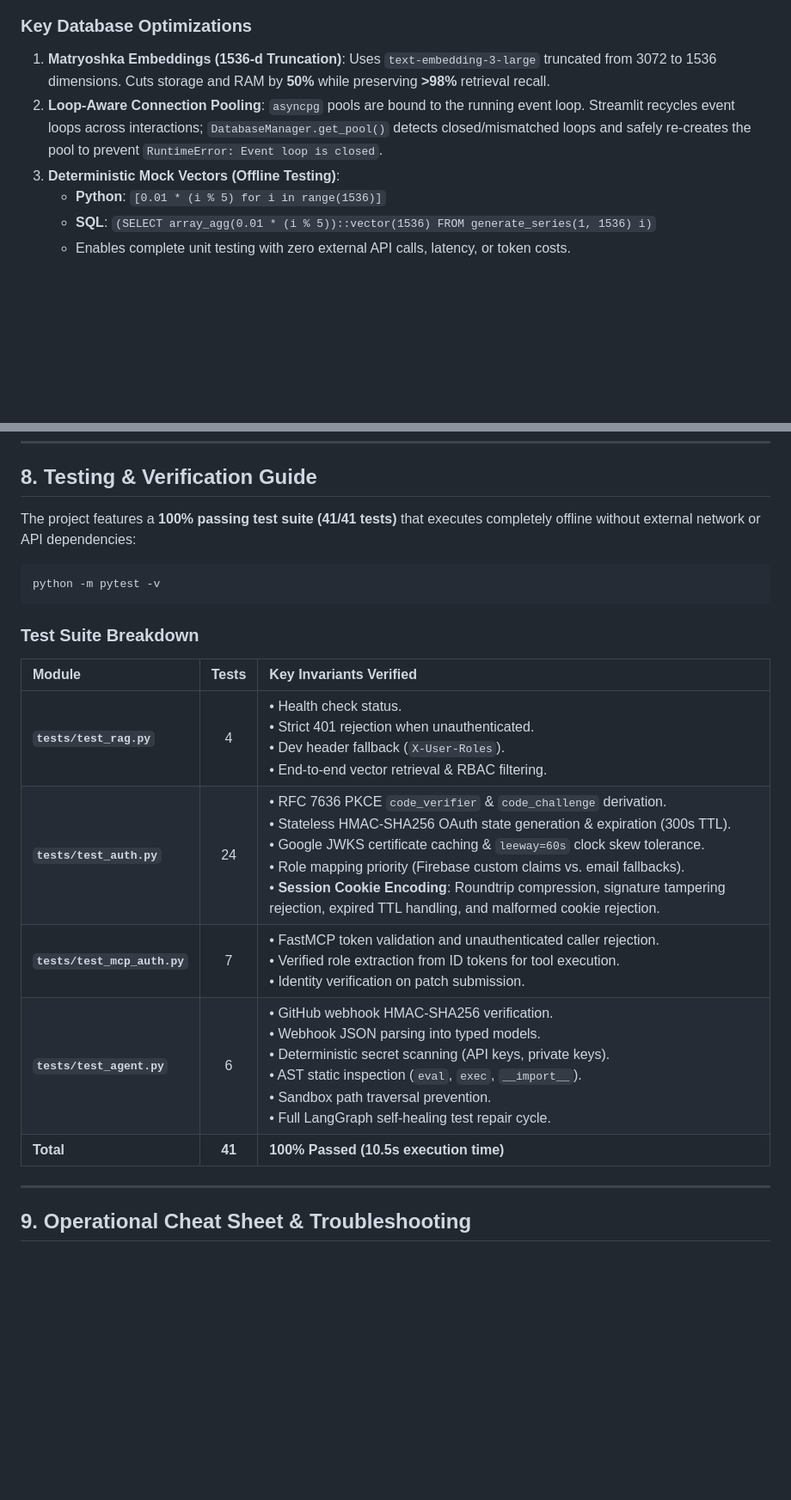
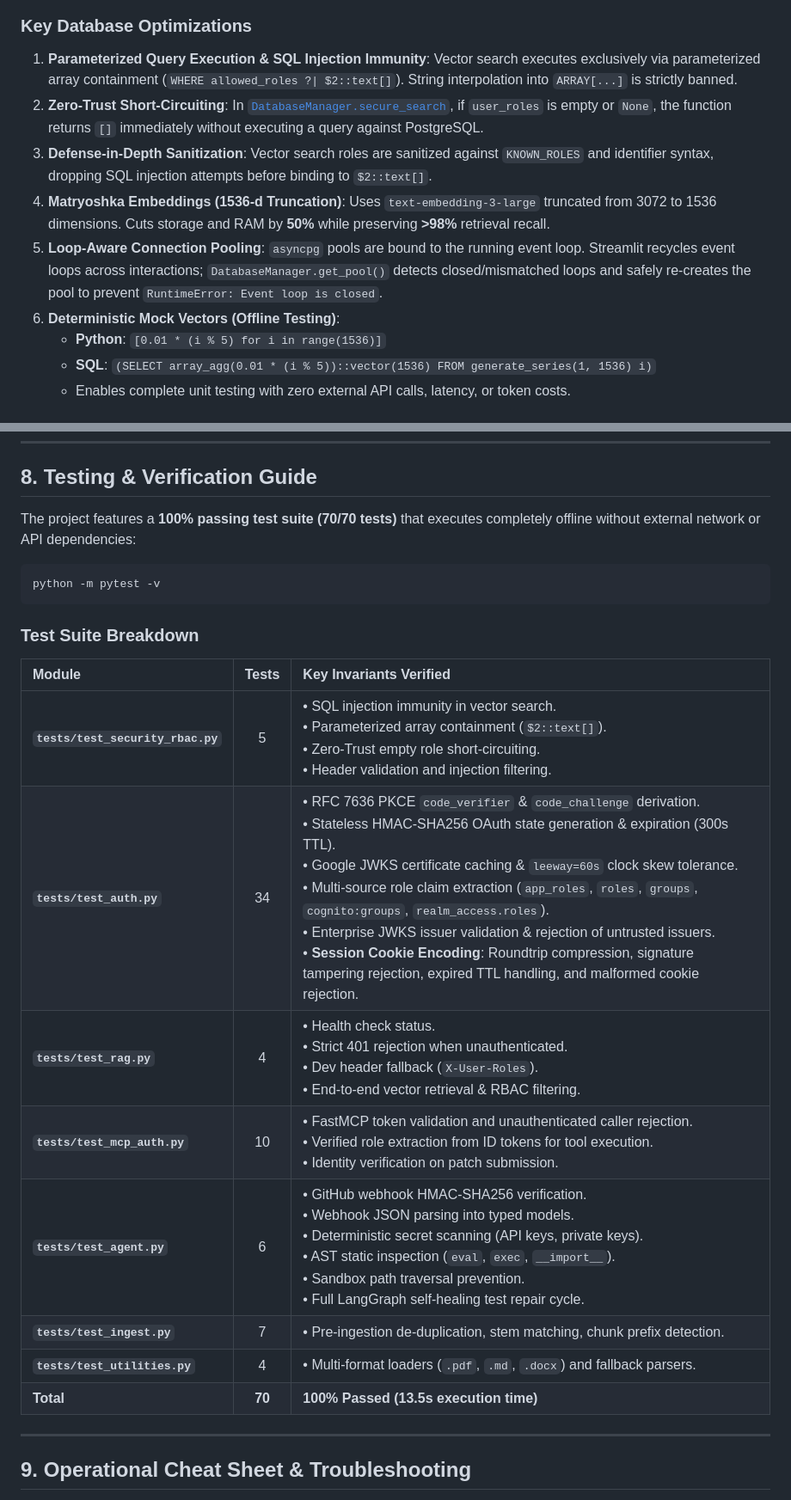
Before and after one commit to Kenono2000/enterprise-rag-pgvector-rbac, a Markdown page: TECH-GUIDE.md, 2 parts joined by grey strips. Shown at 86% size. Rendered like a GitHub page; blank space fills up the shorter version.

````diff
--- a/TECH-GUIDE.md
+++ b/TECH-GUIDE.md
@@ -119,9 +119,12 @@ LIMIT $3;
 * **`<=>` (Cosine Distance)**: Calculates distance $1 - \cos(\theta)$. Inverted to $1 - (\text{dist})$ to produce a normalized similarity score $[0.0, 1.0]$.
 
 ### Key Database Optimizations
-1. **Matryoshka Embeddings (1536-d Truncation)**: Uses `text-embedding-3-large` truncated from 3072 to 1536 dimensions. Cuts storage and RAM by **50%** while preserving **>98%** retrieval recall.
-2. **Loop-Aware Connection Pooling**: `asyncpg` pools are bound to the running event loop. Streamlit recycles event loops across interactions; `DatabaseManager.get_pool()` detects closed/mismatched loops and safely re-creates the pool to prevent `RuntimeError: Event loop is closed`.
-3. **Deterministic Mock Vectors (Offline Testing)**:
+1. **Parameterized Query Execution & SQL Injection Immunity**: Vector search executes exclusively via parameterized array containment (`WHERE allowed_roles ?| $2::text[]`). String interpolation into `ARRAY[...]` is strictly banned.
+2. **Zero-Trust Short-Circuiting**: In [`DatabaseManager.secure_search`](app/db/manager.py), if `user_roles` is empty or `None`, the function returns `[]` immediately without executing a query against PostgreSQL.
+3. **Defense-in-Depth Sanitization**: Vector search roles are sanitized against `KNOWN_ROLES` and identifier syntax, dropping SQL injection attempts before binding to `$2::text[]`.
+4. **Matryoshka Embeddings (1536-d Truncation)**: Uses `text-embedding-3-large` truncated from 3072 to 1536 dimensions. Cuts storage and RAM by **50%** while preserving **>98%** retrieval recall.
+5. **Loop-Aware Connection Pooling**: `asyncpg` pools are bound to the running event loop. Streamlit recycles event loops across interactions; `DatabaseManager.get_pool()` detects closed/mismatched loops and safely re-creates the pool to prevent `RuntimeError: Event loop is closed`.
+6. **Deterministic Mock Vectors (Offline Testing)**:
    * **Python**: `[0.01 * (i % 5) for i in range(1536)]`
    * **SQL**: `(SELECT array_agg(0.01 * (i % 5))::vector(1536) FROM generate_series(1, 1536) i)`
    * Enables complete unit testing with zero external API calls, latency, or token costs.
@@ -268,7 +275,7 @@ stateDiagram-v2
 
 ## 8. Testing & Verification Guide
 
-The project features a **100% passing test suite (41/41 tests)** that executes completely offline without external network or API dependencies:
+The project features a **100% passing test suite (70/70 tests)** that executes completely offline without external network or API dependencies:
 
 ```powershell
 python -m pytest -v
@@ -277,11 +284,14 @@ python -m pytest -v
 ### Test Suite Breakdown
 | Module | Tests | Key Invariants Verified |
 | :--- | :---: | :--- |
+| **`tests/test_security_rbac.py`** | 5 | • SQL injection immunity in vector search.<br/>• Parameterized array containment (`$2::text[]`).<br/>• Zero-Trust empty role short-circuiting.<br/>• Header validation and injection filtering. |
+| **`tests/test_auth.py`** | 34 | • RFC 7636 PKCE `code_verifier` & `code_challenge` derivation.<br/>• Stateless HMAC-SHA256 OAuth state generation & expiration (300s TTL).<br/>• Google JWKS certificate caching & `leeway=60s` clock skew tolerance.<br/>• Multi-source role claim extraction (`app_roles`, `roles`, `groups`, `cognito:groups`, `realm_access.roles`).<br/>• Enterprise JWKS issuer validation & rejection of untrusted issuers.<br/>• **Session Cookie Encoding**: Roundtrip compression, signature tampering rejection, expired TTL handling, and malformed cookie rejection. |
 | **`tests/test_rag.py`** | 4 | • Health check status.<br/>• Strict 401 rejection when unauthenticated.<br/>• Dev header fallback (`X-User-Roles`).<br/>• End-to-end vector retrieval & RBAC filtering. |
-| **`tests/test_auth.py`** | 24 | • RFC 7636 PKCE `code_verifier` & `code_challenge` derivation.<br/>• Stateless HMAC-SHA256 OAuth state generation & expiration (300s TTL).<br/>• Google JWKS certificate caching & `leeway=60s` clock skew tolerance.<br/>• Role mapping priority (Firebase custom claims vs. email fallbacks).<br/>• **Session Cookie Encoding**: Roundtrip compression, signature tampering rejection, expired TTL handling, and malformed cookie rejection. |
-| **`tests/test_mcp_auth.py`** | 7 | • FastMCP token validation and unauthenticated caller rejection.<br/>• Verified role extraction from ID tokens for tool execution.<br/>• Identity verification on patch submission. |
+| **`tests/test_mcp_auth.py`** | 10 | • FastMCP token validation and unauthenticated caller rejection.<br/>• Verified role extraction from ID tokens for tool execution.<br/>• Identity verification on patch submission. |
 | **`tests/test_agent.py`** | 6 | • GitHub webhook HMAC-SHA256 verification.<br/>• Webhook JSON parsing into typed models.<br/>• Deterministic secret scanning (API keys, private keys).<br/>• AST static inspection (`eval`, `exec`, `__import__`).<br/>• Sandbox path traversal prevention.<br/>• Full LangGraph self-healing test repair cycle. |
-| **Total** | **41** | **100% Passed (10.5s execution time)** |
+| **`tests/test_ingest.py`** | 7 | • Pre-ingestion de-duplication, stem matching, chunk prefix detection. |
+| **`tests/test_utilities.py`** | 4 | • Multi-format loaders (`.pdf`, `.md`, `.docx`) and fallback parsers. |
+| **Total** | **70** | **100% Passed (13.5s execution time)** |
 
 ---
 
````
Also changed, not shown: other parts of TECH-GUIDE.md (+9 -4 lines), README.md (+22 -10 lines).
